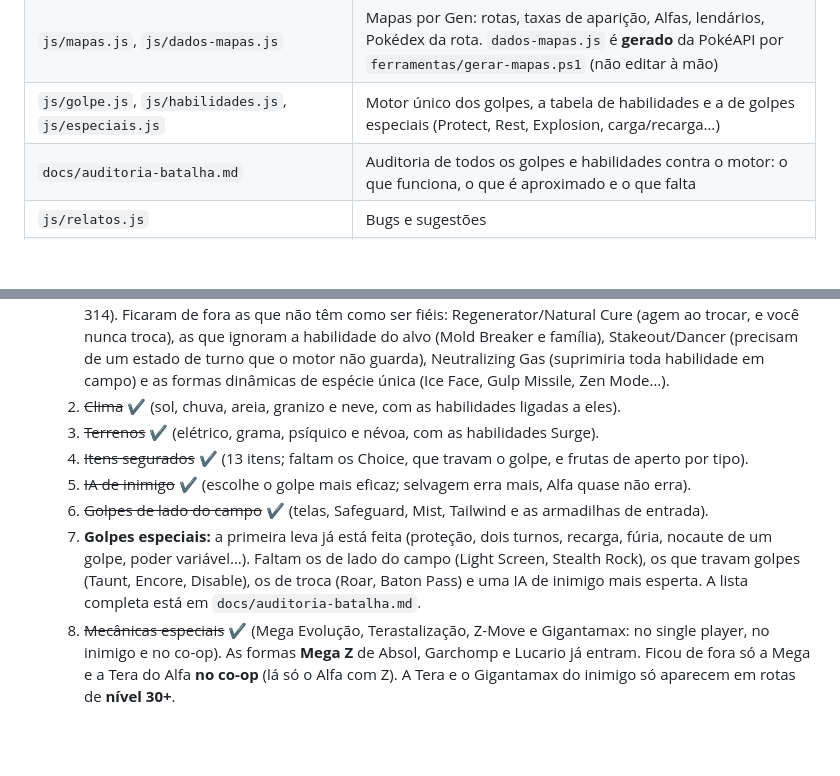
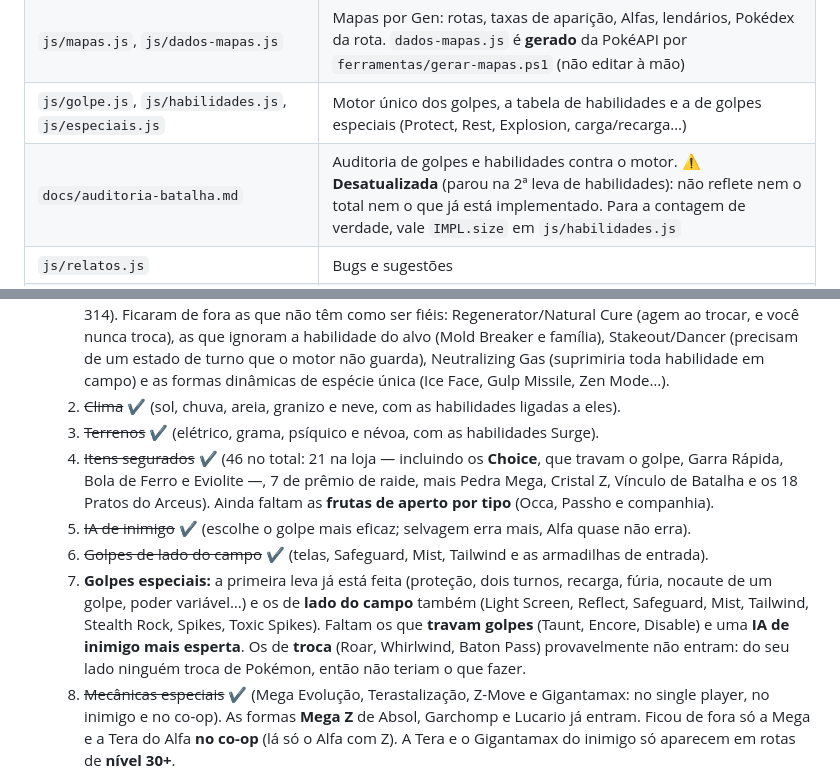
Before and after one commit to JonasSprocatti/PokeRPG, a Markdown page: README.md, 2 parts joined by grey strips. Drawn GitHub-style; blank space fills up the shorter version.

```diff
--- a/README.md
+++ b/README.md
@@ -326,7 +326,7 @@ O schema vive em `supabase/migrations/` e sobe **sozinho** pela integração nat
 | `js/dados.js` | Tabelas: tipos, naturezas, itens, missões, dificuldades, iniciais, ordens |
 | `js/mapas.js`, `js/dados-mapas.js` | Mapas por Gen: rotas, taxas de aparição, Alfas, lendários, Pokédex da rota. `dados-mapas.js` é **gerado** da PokéAPI por `ferramentas/gerar-mapas.ps1` (não editar à mão) |
 | `js/golpe.js`, `js/habilidades.js`, `js/especiais.js` | Motor único dos golpes, a tabela de habilidades e a de golpes especiais (Protect, Rest, Explosion, carga/recarga…) |
-| `docs/auditoria-batalha.md` | Auditoria de todos os golpes e habilidades contra o motor: o que funciona, o que é aproximado e o que falta |
+| `docs/auditoria-batalha.md` | Auditoria de golpes e habilidades contra o motor. ⚠️ **Desatualizada** (parou na 2ª leva de habilidades): não reflete nem o total nem o que já está implementado. Para a contagem de verdade, vale `IMPL.size` em `js/habilidades.js` |
 | `js/relatos.js` | Bugs e sugestões |
 | `js/batalha.js`, `js/amizade.js`, `js/progressao.js`, `js/itens.js`, `js/missoes.js`, `js/mundo.js` | Regras narradas do jogo |
 | `js/render.js`, `js/paineis.js`, `js/layout.js` | Tela e painéis modulares |
@@ -351,10 +351,10 @@ O schema vive em `supabase/migrations/` e sobe **sozinho** pela integração nat
   1. ~~Habilidades~~ ✔ (mais delas vão entrando aos poucos: cada uma é uma linha na tabela — hoje 208 de 314). Ficaram de fora as que não têm como ser fiéis: Regenerator/Natural Cure (agem ao trocar, e você nunca troca), as que ignoram a habilidade do alvo (Mold Breaker e família), Stakeout/Dancer (precisam de um estado de turno que o motor não guarda), Neutralizing Gas (suprimiria toda habilidade em campo) e as formas dinâmicas de espécie única (Ice Face, Gulp Missile, Zen Mode…).
   2. ~~Clima~~ ✔ (sol, chuva, areia, granizo e neve, com as habilidades ligadas a eles).
   3. ~~Terrenos~~ ✔ (elétrico, grama, psíquico e névoa, com as habilidades Surge).
-  4. ~~Itens segurados~~ ✔ (13 itens; faltam os Choice, que travam o golpe, e frutas de aperto por tipo).
+  4. ~~Itens segurados~~ ✔ (46 no total: 21 na loja — incluindo os **Choice**, que travam o golpe, Garra Rápida, Bola de Ferro e Eviolite —, 7 de prêmio de raide, mais Pedra Mega, Cristal Z, Vínculo de Batalha e os 18 Pratos do Arceus). Ainda faltam as **frutas de aperto por tipo** (Occa, Passho e companhia).
   5. ~~IA de inimigo~~ ✔ (escolhe o golpe mais eficaz; selvagem erra mais, Alfa quase não erra).
   6. ~~Golpes de lado do campo~~ ✔ (telas, Safeguard, Mist, Tailwind e as armadilhas de entrada).
-  7. **Golpes especiais:** a primeira leva já está feita (proteção, dois turnos, recarga, fúria, nocaute de um golpe, poder variável…). Faltam os de lado do campo (Light Screen, Stealth Rock), os que travam golpes (Taunt, Encore, Disable), os de troca (Roar, Baton Pass) e uma IA de inimigo mais esperta. A lista completa está em `docs/auditoria-batalha.md`.
+  7. **Golpes especiais:** a primeira leva já está feita (proteção, dois turnos, recarga, fúria, nocaute de um golpe, poder variável…) e os de **lado do campo** também (Light Screen, Reflect, Safeguard, Mist, Tailwind, Stealth Rock, Spikes, Toxic Spikes). Faltam os que **travam golpes** (Taunt, Encore, Disable) e uma **IA de inimigo mais esperta**. Os de **troca** (Roar, Whirlwind, Baton Pass) provavelmente não entram: do seu lado ninguém troca de Pokémon, então não teriam o que fazer.
   8. ~~Mecânicas especiais~~ ✔ (Mega Evolução, Terastalização, Z-Move e Gigantamax: no single player, no inimigo e no co-op). As formas **Mega Z** de Absol, Garchomp e Lucario já entram. Ficou de fora só a Mega e a Tera do Alfa **no co-op** (lá só o Alfa com Z). A Tera e o Gigantamax do inimigo só aparecem em rotas de **nível 30+**.
 - [ ] **Mapas por Gen, próximos passos:** missões próprias de cada mapa (hoje as de espécie valem em qualquer mapa, e a trilha de Alfas é só de Kanto) e a luta dos lendários no co-op (hoje é só no single player).
 - [ ] Acabamento: sons, animações e instalação como app (PWA).
```
Also changed, not shown: CLAUDE.md (+15 -5 lines).
